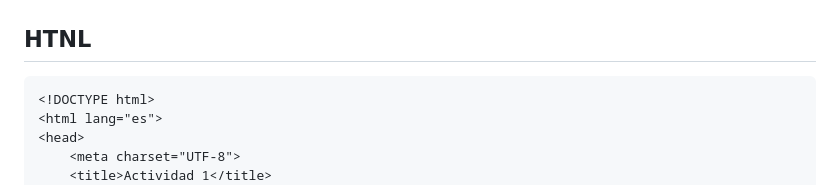
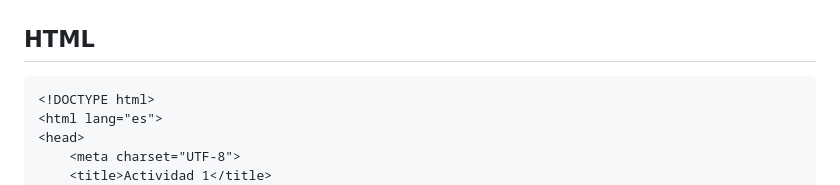
Before and after one commit to JCPB2000/A1.Paguay_Julio_PICW, a Markdown page: README.md, the part around the change. Drawn GitHub-style.

Commit message:
Update README.md
Corrección de párrafo

````diff
--- a/README.md
+++ b/README.md
@@ -324,7 +324,7 @@ La sección diseñada presenta el título general "Mis Películas y Canciones Fa
 
 ![](https://github.com/JCPB2000/A1.Paguay_Julio_PICW/blob/main/img/PeliculaCancion.jpg)
 
-## HTNL
+## HTML
 ```html
 <!DOCTYPE html>
 <html lang="es">
````
